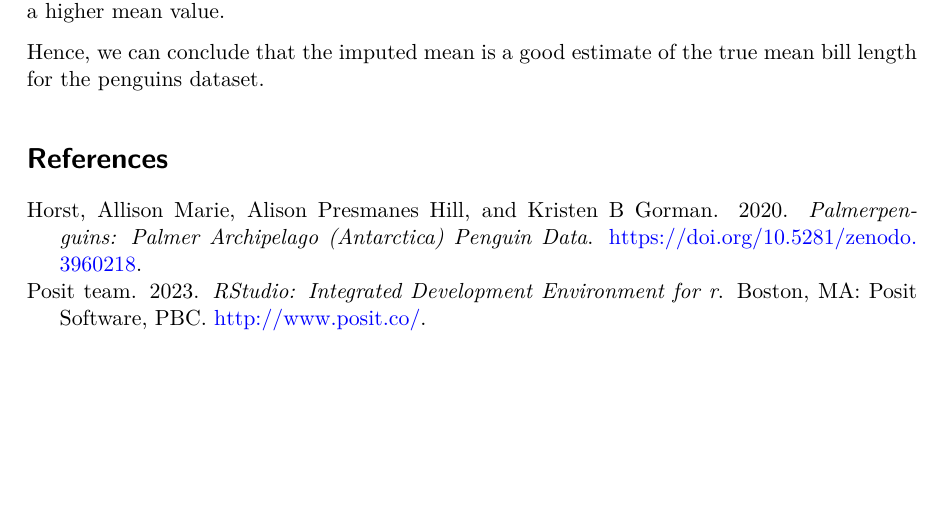
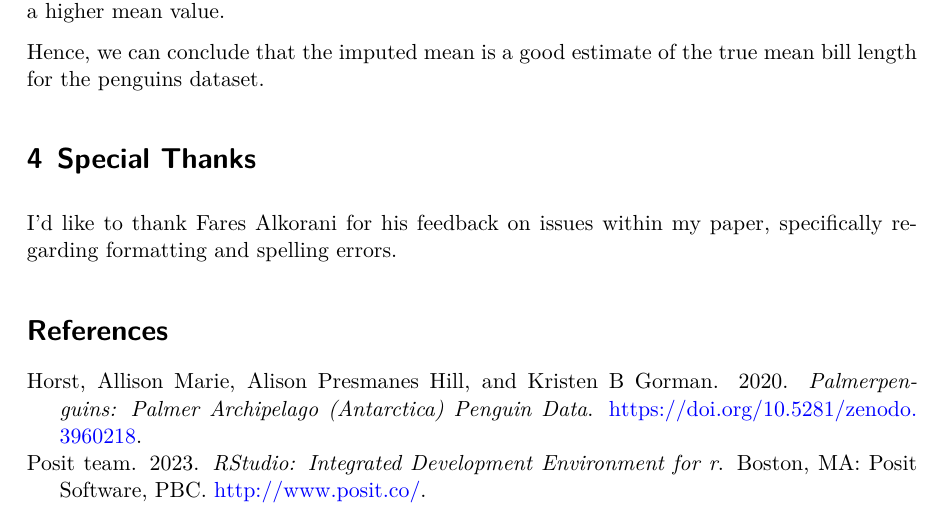
Before and after one commit to FFFiend/penguins_bill_length, a Quarto document (outputs/paper.qmd): part of page 3 of 3, cut so that both start at the same text, the shorter picture padded with empty space. The pictures show the output file outputs/paper.pdf that the author committed with the source.

Commit message:
added thanks

```diff
--- a/outputs/paper.qmd
+++ b/outputs/paper.qmd
@@ -84,4 +84,7 @@ Here we see that the difference between the imputed mean and actual mean is less
 
 Hence, we can conclude that the imputed mean is a good estimate of the true mean bill length for the penguins dataset.
 
+# Special Thanks
+I'd like to thank Fares Alkorani for his feedback on issues within my paper, specifically regarding formatting and spelling errors.
+
 # References
```
Also changed, not shown: outputs/paper.pdf.
